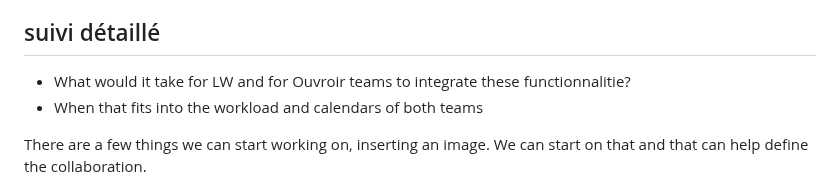
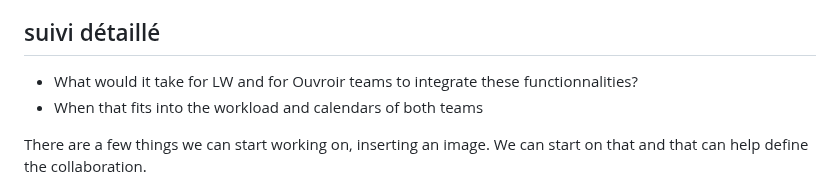
Before and after one commit to ouvroir/encyclopedie, a Markdown page: cr/2023-06-20-Meeting-LeafWriter-team.md, the part around the change. Rendered like a GitHub page.

```diff
--- a/cr/2023-06-20-Meeting-LeafWriter-team.md
+++ b/cr/2023-06-20-Meeting-LeafWriter-team.md
@@ -153,7 +153,7 @@ Configurable options but would stil be linked to the codebase.
 
 ## suivi détaillé
 
-- What would it take for LW and for Ouvroir teams to integrate these functionnalitie?
+- What would it take for LW and for Ouvroir teams to integrate these functionnalities?
 - When that fits into the workload and calendars of both teams
 
 There are a few things we can start working on, inserting an image.
```
Also changed, not shown: cr/2023-03-27-Rencontre-avec-LINCS-pour-Leaf-writer.md (+4 -1 lines), cr/2023-07-11.md (added, +30 -0 lines).
